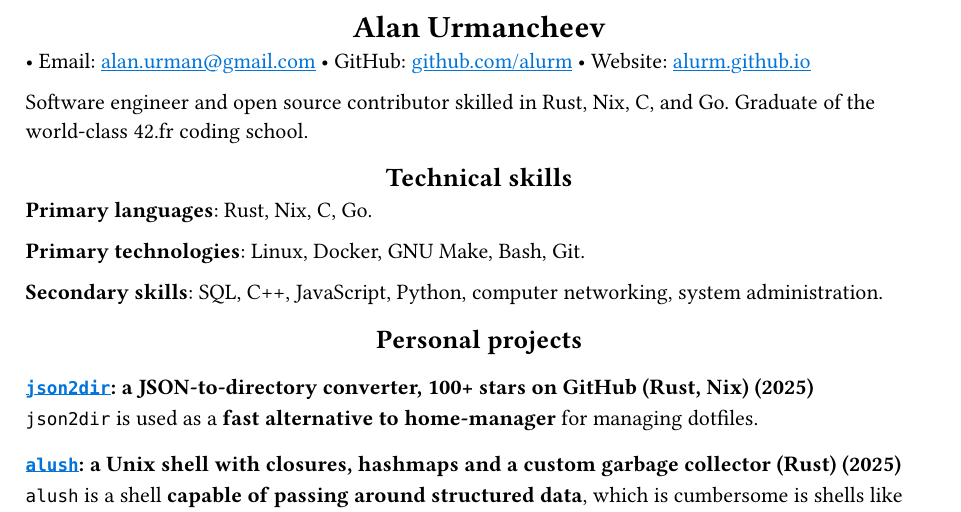
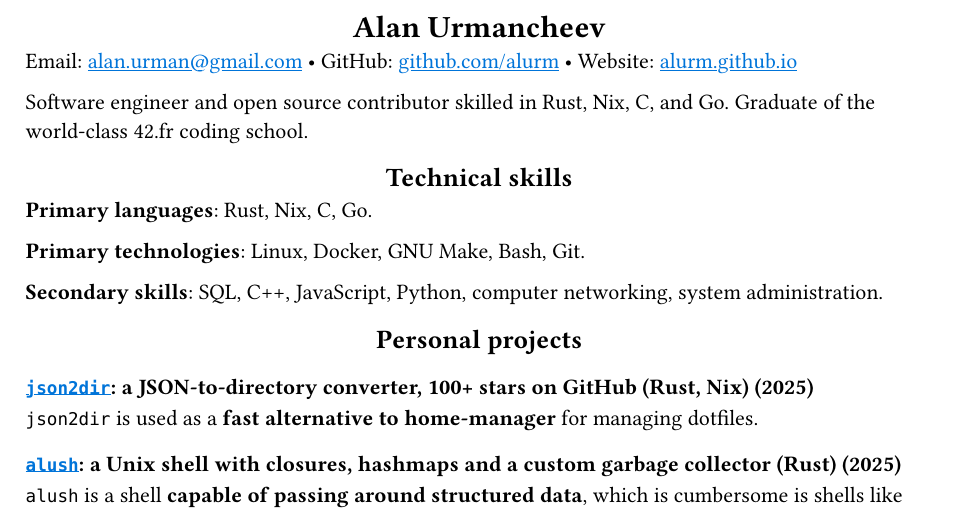
Before and after one commit to alurm/alurm.github.io, a Typst document (resume/alan-urmancheev.typ): part of the page, cut so that both start at the same text. Compiled offline with Typst 0.15.

Commit message:
Improve CV

```diff
--- a/resume/alan-urmancheev.typ
+++ b/resume/alan-urmancheev.typ
@@ -4,9 +4,9 @@
 
 = Alan Urmancheev
 
-• Email: #link("mailto:alan.urman@gmail.com")
-• GitHub: #link("https://github.com/alurm")[github.com/alurm]
-• Website: #link("https://alurm.github.io")[alurm.github.io]
+Email: #link("mailto:alan.urman@gmail.com") •
+GitHub: #link("https://github.com/alurm")[github.com/alurm] •
+Website: #link("https://alurm.github.io")[alurm.github.io]
 
 Software engineer and open source contributor skilled in Rust, Nix, C, and Go. Graduate of the world-class 42.fr coding school.
 
```
